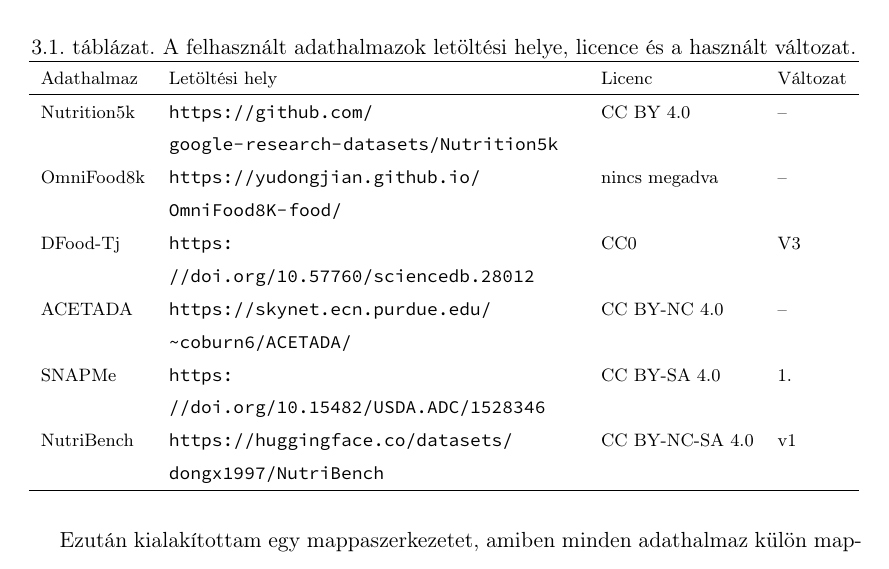
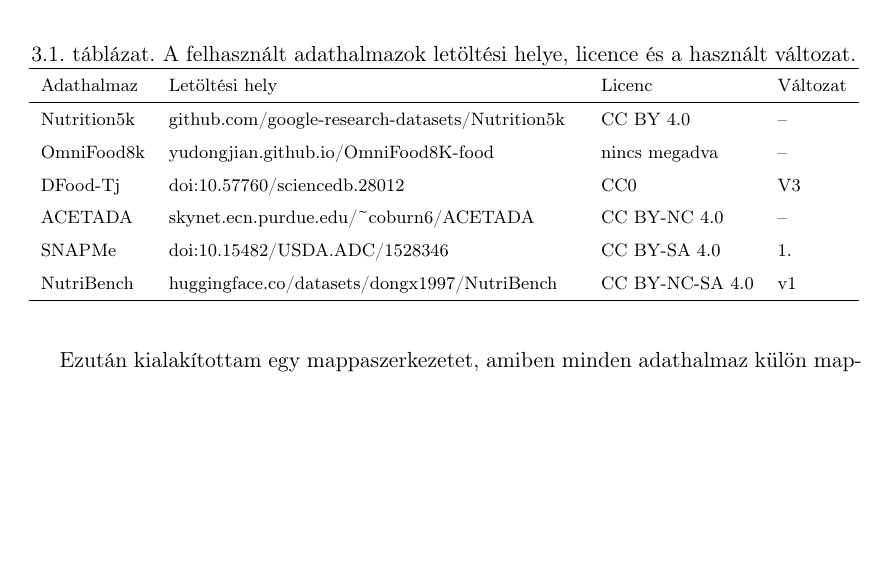
Before and after one commit to bencejuhaasz/thesis, a LaTeX document (style.tex, which reads contents/6-tervezes.tex): part of page 19 of 43, cut so that both start at the same text, the shorter picture padded with empty space. Compiled offline with pdfLaTeX.

Commit message:
dataset forrasok

```diff
--- a/contents/6-tervezes.tex
+++ b/contents/6-tervezes.tex
@@ -17,12 +17,12 @@
 \hline
 Adathalmaz & Letöltési hely & Licenc & Változat \\
 \hline
-Nutrition5k & \url{https://github.com/google-research-datasets/Nutrition5k} & CC BY 4.0 & -- \\
-OmniFood8k  & \url{https://yudongjian.github.io/OmniFood8K-food/} & nincs megadva & -- \\
-DFood-Tj    & \url{https://doi.org/10.57760/sciencedb.28012} & CC0 & V3 \\
-ACETADA     & \url{https://skynet.ecn.purdue.edu/~coburn6/ACETADA/} & CC BY-NC 4.0 & -- \\
-SNAPMe      & \url{https://doi.org/10.15482/USDA.ADC/1528346} & CC BY-SA 4.0 & 1. \\
-NutriBench  & \url{https://huggingface.co/datasets/dongx1997/NutriBench} & CC BY-NC-SA 4.0 & v1 \\
+Nutrition5k & \href{https://github.com/google-research-datasets/Nutrition5k}{github.com/google-research-datasets/Nutrition5k} & CC BY 4.0 & -- \\
+OmniFood8k  & \href{https://yudongjian.github.io/OmniFood8K-food/}{yudongjian.github.io/OmniFood8K-food} & nincs megadva & -- \\
+DFood-Tj    & \href{https://doi.org/10.57760/sciencedb.28012}{doi:10.57760/sciencedb.28012} & CC0 & V3 \\
+ACETADA     & \href{https://skynet.ecn.purdue.edu/~coburn6/ACETADA/}{skynet.ecn.purdue.edu/\textasciitilde coburn6/ACETADA} & CC BY-NC 4.0 & -- \\
+SNAPMe      & \href{https://doi.org/10.15482/USDA.ADC/1528346}{doi:10.15482/USDA.ADC/1528346} & CC BY-SA 4.0 & 1. \\
+NutriBench  & \href{https://huggingface.co/datasets/dongx1997/NutriBench}{huggingface.co/datasets/dongx1997/NutriBench} & CC BY-NC-SA 4.0 & v1 \\
 \hline
 \end{tabular}
 \end{table}
```
